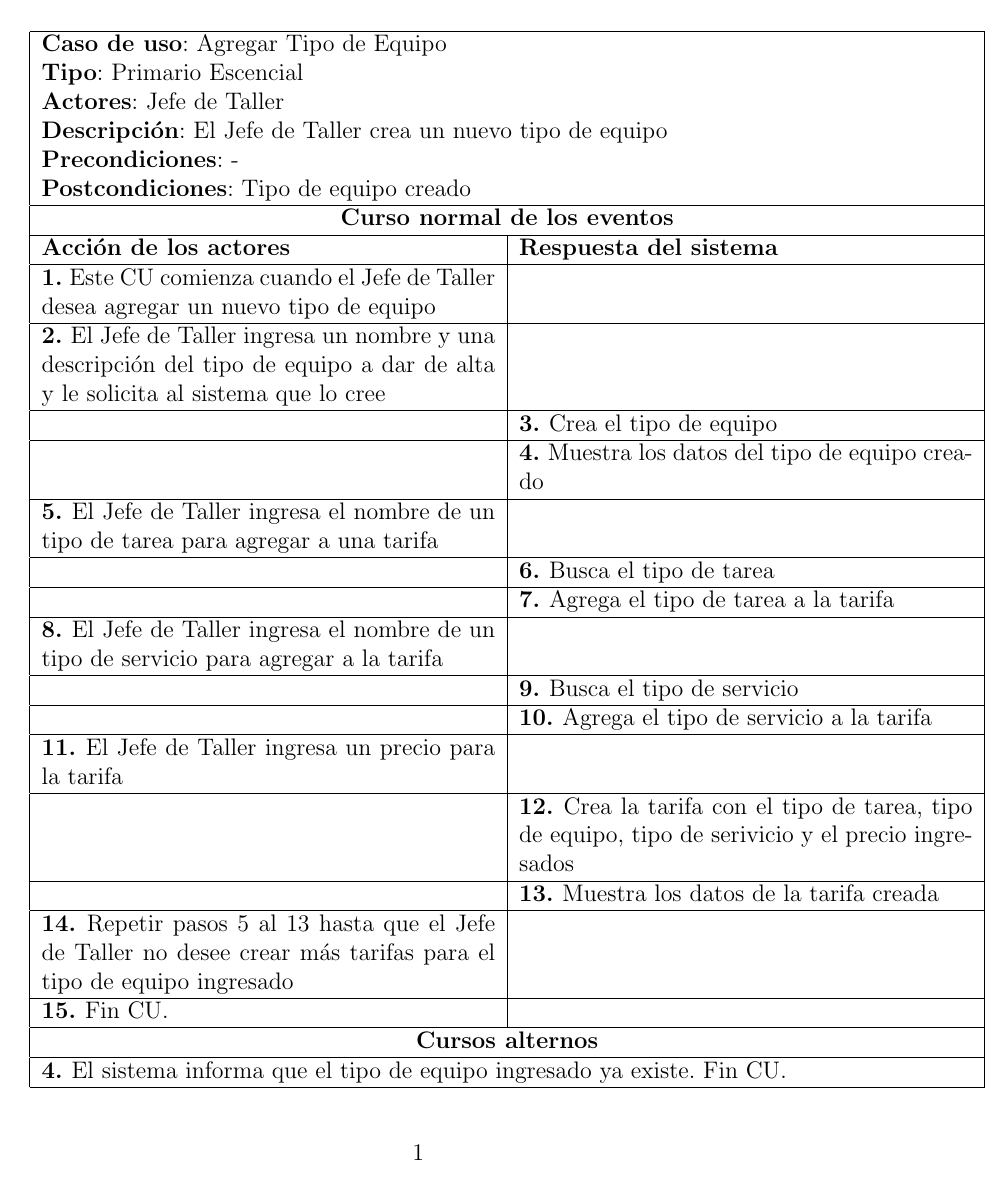
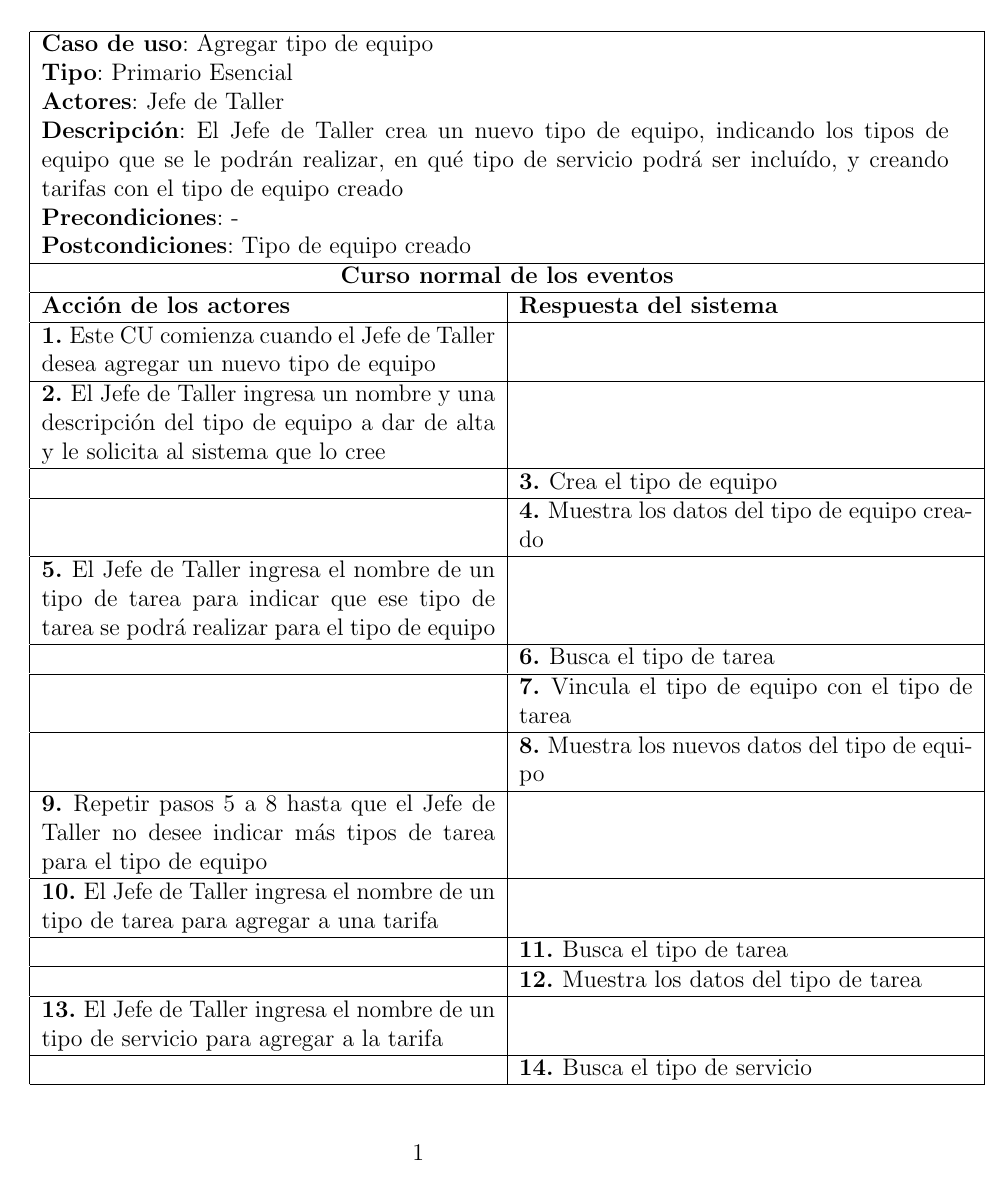
Before and after one commit to PaPablo/IS1-2017, a LaTeX document (CU/CU-agregar-tipoequipo.tex): page 1 of 2. Compiled offline with pdfLaTeX.

Commit message:
agregar tipo equipo corregido, se corresponde con el modelo

```diff
--- a/CU/CU-agregar-tipoequipo.tex
+++ b/CU/CU-agregar-tipoequipo.tex
@@ -21,12 +21,19 @@
     %\begin{longtable} hasta el \setcounter que esta al final*/
 	%/*el \inc es el contador que está definido en el informe
 	%/******************************************************/
+
+
+
+        %despues de crear la tarifa, vamos a tener que crear las vinculaciones con tipoServicio y tipoEquipo
+        %despues vamos a tener que crear tarifas para ese tipo de equipo indicando tipoServicio y tipoEquipo
+
+
 	\begin{longtable}{ |p{8cm}|p{8cm}| }
 		\hline
-		\multicolumn{2}{|p{16cm}|}{\textbf{Caso de uso}: Agregar Tipo de Equipo}\\
-		\multicolumn{2}{|p{16cm}|}{\textbf{Tipo}: Primario Escencial}\\
+		\multicolumn{2}{|p{16cm}|}{\textbf{Caso de uso}: Agregar tipo de equipo}\\
+		\multicolumn{2}{|p{16cm}|}{\textbf{Tipo}: Primario Esencial}\\
 		\multicolumn{2}{|p{16cm}|}{\textbf{Actores}: Jefe de Taller}\\
-		\multicolumn{2}{|p{16cm}|}{\textbf{Descripción}: El Jefe de Taller crea un nuevo tipo de equipo}\\
+		\multicolumn{2}{|p{16cm}|}{\textbf{Descripción}: El Jefe de Taller crea un nuevo tipo de equipo, indicando los tipos de equipo que se le podrán realizar, en qué tipo de servicio podrá ser incluído, y creando tarifas con el tipo de equipo creado}\\
 		\multicolumn{2}{|p{16cm}|}{\textbf{Precondiciones}: -}\\
 		\multicolumn{2}{|p{16cm}|}{\textbf{Postcondiciones}: Tipo de equipo creado}\\
 		\hline
@@ -44,23 +51,34 @@
 			\hline
 
 
+			\inc El Jefe de Taller ingresa el nombre de un tipo de tarea para indicar que ese tipo de tarea se podrá realizar para el tipo de equipo & \\
+			\hline
+			& \inc Busca el tipo de tarea \\
+			\hline
+            & \inc Vincula el tipo de equipo con el tipo de tarea \\
+			\hline
+            & \inc Muestra los nuevos datos del tipo de equipo\\
+			\hline
+
+
+            \inc Repetir pasos 5 a 8 hasta que el Jefe de Taller no desee indicar más tipos de tarea para el tipo de equipo&\\
+			\hline
+            %creamos tarifas
 			\inc El Jefe de Taller ingresa el nombre de un tipo de tarea para agregar a una tarifa & \\
 			\hline
 			& \inc Busca el tipo de tarea \\
 			\hline
-            & \inc Agrega el tipo de tarea a la tarifa \\
-			\hline
-            \inc El Jefe de Taller ingresa el nombre de un tipo de servicio para agregar a la tarifa&\\
+            & \inc Muestra los datos del tipo de tarea\\
 			\hline
 
 
+            \inc El Jefe de Taller ingresa el nombre de un tipo de servicio para agregar a la tarifa&\\
+			\hline
             & \inc Busca el tipo de servicio \\
 			\hline
-            & \inc Agrega el tipo de servicio a la tarifa\\
+            & \inc Muestra los datos del tipo de servicio\\
 			\hline
             \inc El Jefe de Taller ingresa un precio para la tarifa &\\
 			\hline
-            & \inc Crea la tarifa con el tipo de tarea, tipo de equipo, tipo de serivicio y el precio ingresados\\
-			\hline
 
 
@@ -67,6 +87,6 @@
             & \inc Muestra los datos de la tarifa creada\\
 			\hline
-            \inc Repetir pasos 5 al 13 hasta que el Jefe de Taller no desee crear más tarifas para el tipo de equipo ingresado & \\
+            \inc Repetir pasos 10 al 18 hasta que el Jefe de Taller no desee crear más tarifas para el tipo de equipo creado& \\
 			\hline
 			\inc Fin CU. & \\
 		\hline
@@ -74,4 +94,3 @@
 		\hline
 		\multicolumn{2}{|p{16cm}|}{\textbf{4. }El sistema informa que el tipo de equipo ingresado ya existe. Fin CU.}\\
 		\hline
-        \multicolumn{2}{|p{16cm}|}{\textbf{5. }El Jefe de Taller no desea crear tarifas. Fin CU}\\
```
Also changed, not shown: CU/CU-agregar-tipotarea.tex (+1 -1 lines), CU/CU-agregar-tipoequipo.tex (11 more changed lines).
